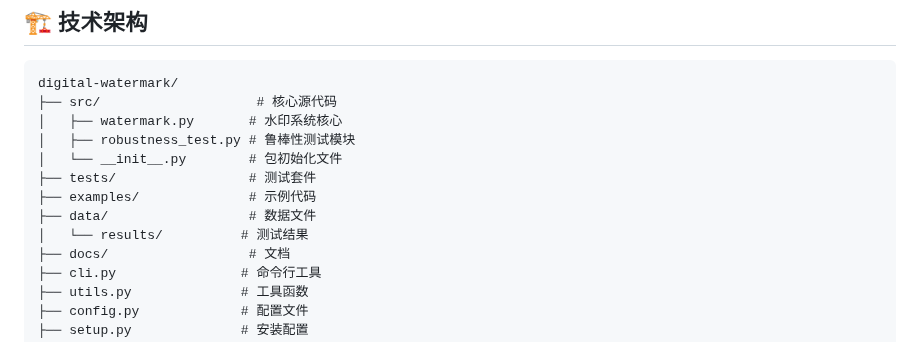
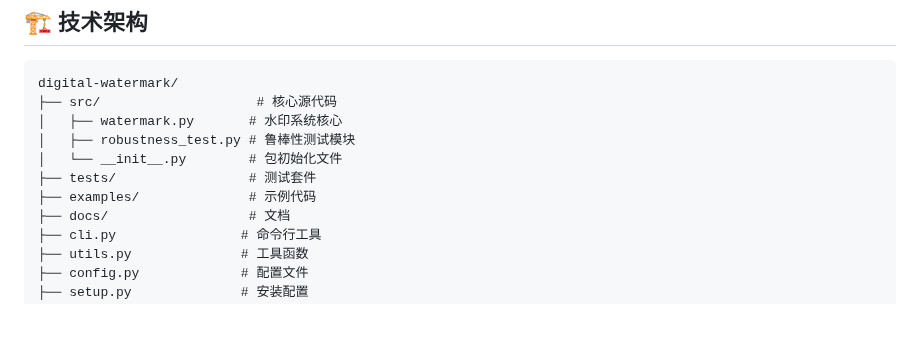
Before and after one commit to PatrickLeibni/crypto, a Markdown page: Project2/README.md, the part around the change. Drawn GitHub-style; blank space fills up the shorter version.

```diff
--- a/Project2/README.md
+++ b/Project2/README.md
@@ -24,8 +24,6 @@ digital-watermark/
 │   └── __init__.py        # 包初始化文件
 ├── tests/                 # 测试套件
 ├── examples/              # 示例代码
-├── data/                  # 数据文件
-│   └── results/          # 测试结果
 ├── docs/                  # 文档
 ├── cli.py                # 命令行工具
 ├── utils.py              # 工具函数
```
